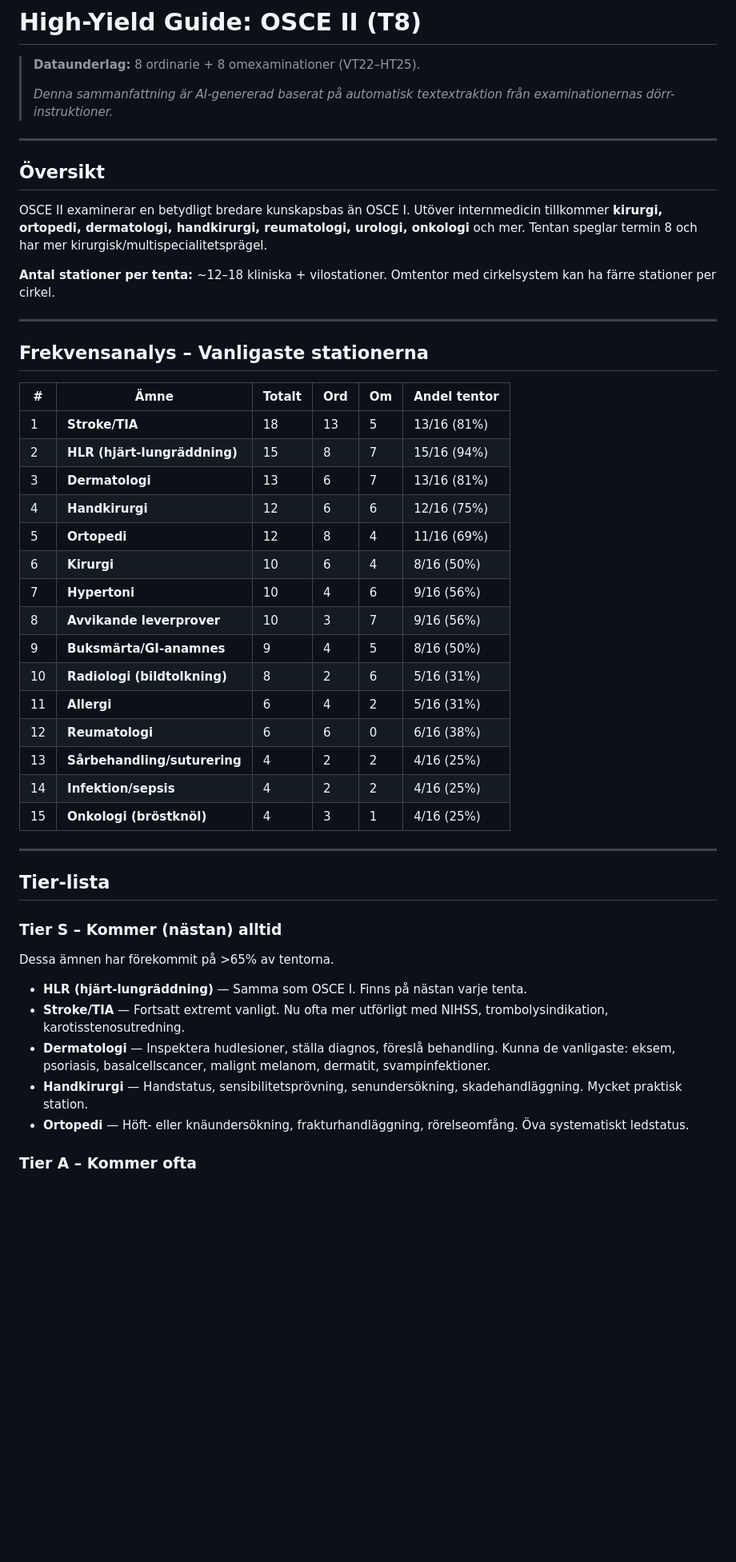
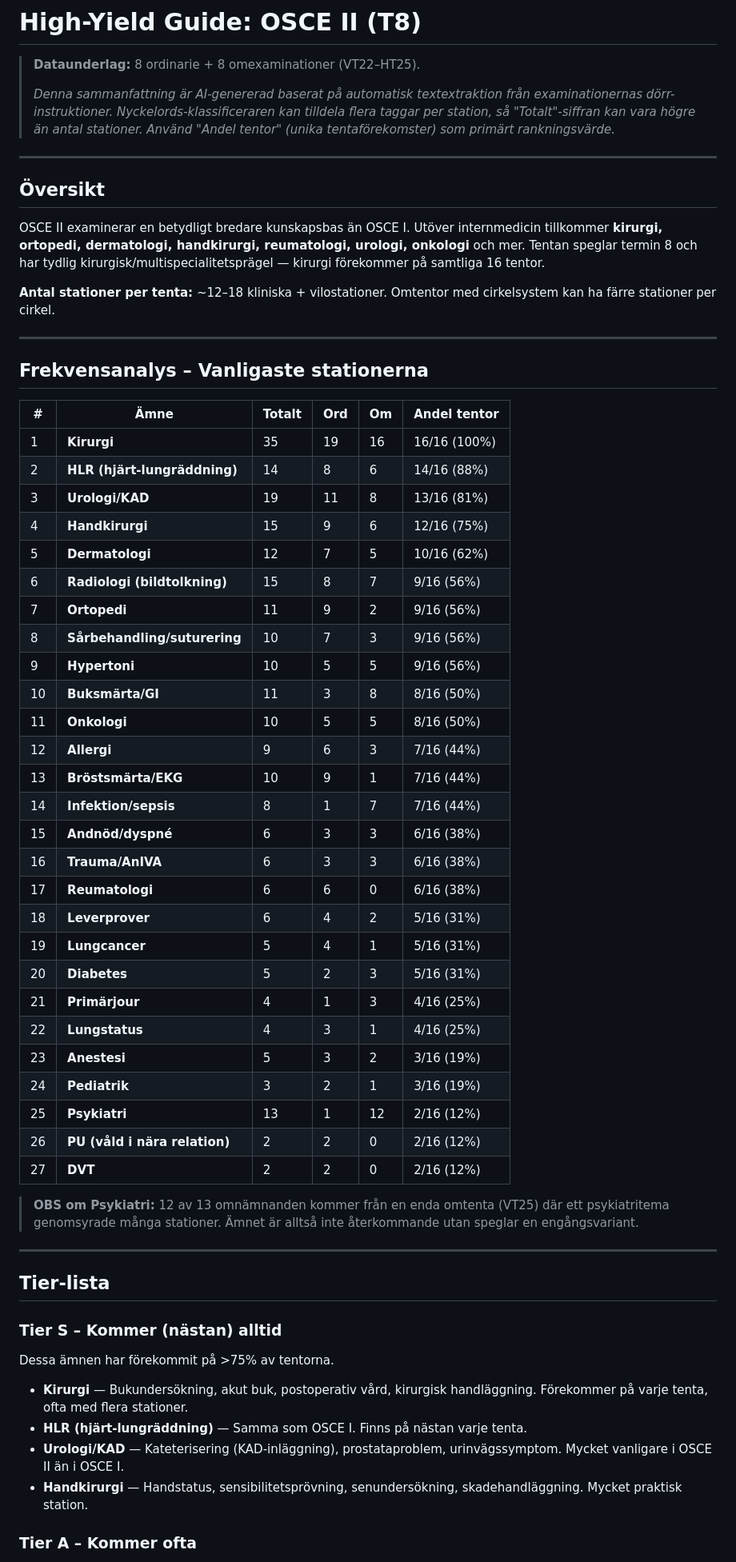
Before and after one commit to brunowegelius/osceumea, a Markdown page: high-yield-osce2.md, the part around one of its changes. Shown at 80% size. Rendered like a GitHub page; blank space fills up the shorter version.

```diff
--- a/high-yield-osce2.md
+++ b/high-yield-osce2.md
@@ -2,13 +2,13 @@
 
 > **Dataunderlag:** 8 ordinarie + 8 omexaminationer (VT22–HT25).
 >
-> *Denna sammanfattning är AI-genererad baserat på automatisk textextraktion från examinationernas dörr-instruktioner.*
+> *Denna sammanfattning är AI-genererad baserat på automatisk textextraktion från examinationernas dörr-instruktioner. Nyckelords-klassificeraren kan tilldela flera taggar per station, så "Totalt"-siffran kan vara högre än antal stationer. Använd "Andel tentor" (unika tentaförekomster) som primärt rankningsvärde.*
 
 ---
 
 ## Översikt
 
-OSCE II examinerar en betydligt bredare kunskapsbas än OSCE I. Utöver internmedicin tillkommer **kirurgi, ortopedi, dermatologi, handkirurgi, reumatologi, urologi, onkologi** och mer. Tentan speglar termin 8 och har mer kirurgisk/multispecialitetsprägel.
+OSCE II examinerar en betydligt bredare kunskapsbas än OSCE I. Utöver internmedicin tillkommer **kirurgi, ortopedi, dermatologi, handkirurgi, reumatologi, urologi, onkologi** och mer. Tentan speglar termin 8 och har tydlig kirurgisk/multispecialitetsprägel — kirurgi förekommer på samtliga 16 tentor.
 
 **Antal stationer per tenta:** ~12–18 kliniska + vilostationer. Omtentor med cirkelsystem kan ha färre stationer per cirkel.
 
@@ -18,33 +18,46 @@ OSCE II examinerar en betydligt bredare kunskapsbas än OSCE I. Utöver internme
 
 | # | Ämne | Totalt | Ord | Om | Andel tentor |
 |---|------|--------|-----|-----|--------------|
-| 1 | **Stroke/TIA** | 18 | 13 | 5 | 13/16 (81%) |
-| 2 | **HLR (hjärt-lungräddning)** | 15 | 8 | 7 | 15/16 (94%) |
-| 3 | **Dermatologi** | 13 | 6 | 7 | 13/16 (81%) |
-| 4 | **Handkirurgi** | 12 | 6 | 6 | 12/16 (75%) |
-| 5 | **Ortopedi** | 12 | 8 | 4 | 11/16 (69%) |
-| 6 | **Kirurgi** | 10 | 6 | 4 | 8/16 (50%) |
-| 7 | **Hypertoni** | 10 | 4 | 6 | 9/16 (56%) |
-| 8 | **Avvikande leverprover** | 10 | 3 | 7 | 9/16 (56%) |
-| 9 | **Buksmärta/GI-anamnes** | 9 | 4 | 5 | 8/16 (50%) |
-| 10 | **Radiologi (bildtolkning)** | 8 | 2 | 6 | 5/16 (31%) |
-| 11 | **Allergi** | 6 | 4 | 2 | 5/16 (31%) |
-| 12 | **Reumatologi** | 6 | 6 | 0 | 6/16 (38%) |
-| 13 | **Sårbehandling/suturering** | 4 | 2 | 2 | 4/16 (25%) |
-| 14 | **Infektion/sepsis** | 4 | 2 | 2 | 4/16 (25%) |
-| 15 | **Onkologi (bröstknöl)** | 4 | 3 | 1 | 4/16 (25%) |
+| 1 | **Kirurgi** | 35 | 19 | 16 | 16/16 (100%) |
+| 2 | **HLR (hjärt-lungräddning)** | 14 | 8 | 6 | 14/16 (88%) |
+| 3 | **Urologi/KAD** | 19 | 11 | 8 | 13/16 (81%) |
+| 4 | **Handkirurgi** | 15 | 9 | 6 | 12/16 (75%) |
+| 5 | **Dermatologi** | 12 | 7 | 5 | 10/16 (62%) |
+| 6 | **Radiologi (bildtolkning)** | 15 | 8 | 7 | 9/16 (56%) |
+| 7 | **Ortopedi** | 11 | 9 | 2 | 9/16 (56%) |
+| 8 | **Sårbehandling/suturering** | 10 | 7 | 3 | 9/16 (56%) |
+| 9 | **Hypertoni** | 10 | 5 | 5 | 9/16 (56%) |
+| 10 | **Buksmärta/GI** | 11 | 3 | 8 | 8/16 (50%) |
+| 11 | **Onkologi** | 10 | 5 | 5 | 8/16 (50%) |
+| 12 | **Allergi** | 9 | 6 | 3 | 7/16 (44%) |
+| 13 | **Bröstsmärta/EKG** | 10 | 9 | 1 | 7/16 (44%) |
+| 14 | **Infektion/sepsis** | 8 | 1 | 7 | 7/16 (44%) |
+| 15 | **Andnöd/dyspné** | 6 | 3 | 3 | 6/16 (38%) |
+| 16 | **Trauma/AnIVA** | 6 | 3 | 3 | 6/16 (38%) |
+| 17 | **Reumatologi** | 6 | 6 | 0 | 6/16 (38%) |
+| 18 | **Leverprover** | 6 | 4 | 2 | 5/16 (31%) |
+| 19 | **Lungcancer** | 5 | 4 | 1 | 5/16 (31%) |
+| 20 | **Diabetes** | 5 | 2 | 3 | 5/16 (31%) |
+| 21 | **Primärjour** | 4 | 1 | 3 | 4/16 (25%) |
+| 22 | **Lungstatus** | 4 | 3 | 1 | 4/16 (25%) |
+| 23 | **Anestesi** | 5 | 3 | 2 | 3/16 (19%) |
+| 24 | **Pediatrik** | 3 | 2 | 1 | 3/16 (19%) |
+| 25 | **Psykiatri** | 13 | 1 | 12 | 2/16 (12%) |
+| 26 | **PU (våld i nära relation)** | 2 | 2 | 0 | 2/16 (12%) |
+| 27 | **DVT** | 2 | 2 | 0 | 2/16 (12%) |
+
+> **OBS om Psykiatri:** 12 av 13 omnämnanden kommer från en enda omtenta (VT25) där ett psykiatritema genomsyrade många stationer. Ämnet är alltså inte återkommande utan speglar en engångsvariant.
 
 ---
 
 ## Tier-lista
 
 ### Tier S – Kommer (nästan) alltid
-Dessa ämnen har förekommit på >65% av tentorna.
+Dessa ämnen har förekommit på >75% av tentorna.
 
+- **Kirurgi** — Bukundersökning, akut buk, postoperativ vård, kirurgisk handläggning. Förekommer på varje tenta, ofta med flera stationer.
 - **HLR (hjärt-lungräddning)** — Samma som OSCE I. Finns på nästan varje tenta.
-- **Stroke/TIA** — Fortsatt extremt vanligt. Nu ofta mer utförligt med NIHSS, trombolysindikation, karotisstenosutredning.
-- **Dermatologi** — Inspektera hudlesioner, ställa diagnos, föreslå behandling. Kunna de vanligaste: eksem, psoriasis, basalcellscancer, malignt melanom, dermatit, svampinfektioner.
+- **Urologi/KAD** — Kateterisering (KAD-inläggning), prostataproblem, urinvägssymptom. Mycket vanligare i OSCE II än i OSCE I.
 - **Handkirurgi** — Handstatus, sensibilitetsprövning, senundersökning, skadehandläggning. Mycket praktisk station.
-- **Ortopedi** — Höft- eller knäundersökning, frakturhandläggning, rörelseomfång. Öva systematiskt ledstatus.
 
 ### Tier A – Kommer ofta
```
Also changed, not shown: other parts of high-yield-osce2.md (+62 -49 lines), high-yield-osce1.md (+83 -66 lines), high-yield-osce3.md (+106 -118 lines).
